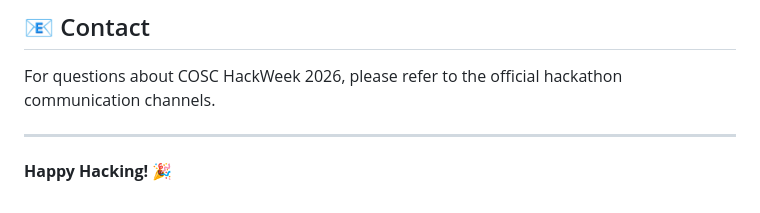
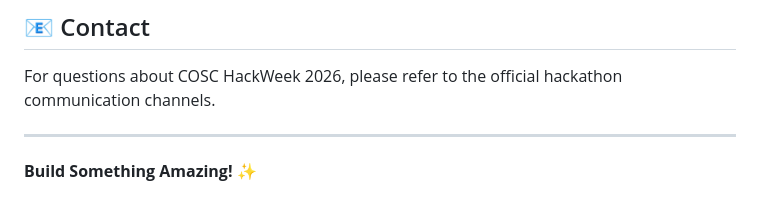
Before and after one commit to NalgondaLokesh/COSC-HackWeek-2026, a Markdown page: README.md, the part around the change. Drawn GitHub-style.

```diff
--- a/README.md
+++ b/README.md
@@ -90,4 +90,4 @@ For questions about COSC HackWeek 2026, please refer to the official hackathon c
 
 ---
 
-**Happy Hacking! 🎉**
+**Build Something Amazing! ✨**
```
